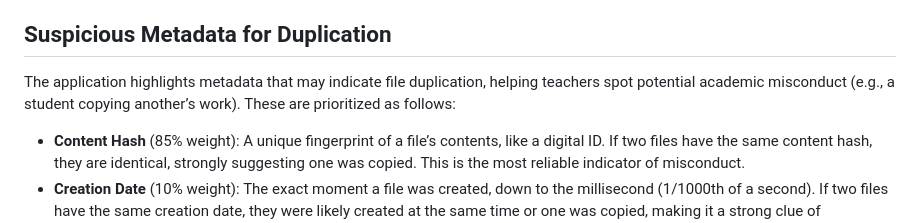
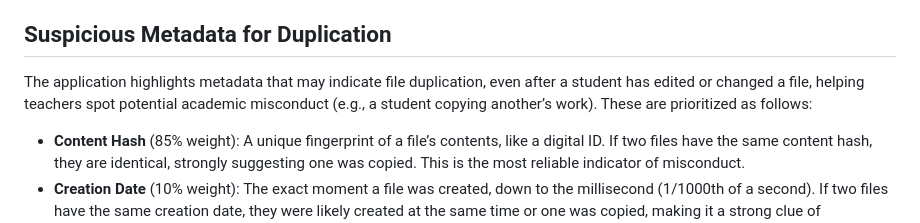
Before and after one commit to kappter/file-duplication-detector, a Markdown page: README.markdown, the part around the change. GitHub-like rendering.

```diff
--- a/README.markdown
+++ b/README.markdown
@@ -18,7 +18,7 @@ file-duplication-detector/
 - **README.md**: Documentation for setup and deployment.
 
 ## Suspicious Metadata for Duplication
-The application highlights metadata that may indicate file duplication, helping teachers spot potential academic misconduct (e.g., a student copying another’s work). These are prioritized as follows:
+The application highlights metadata that may indicate file duplication, even after a student has edited or changed a file, helping teachers spot potential academic misconduct (e.g., a student copying another’s work). These are prioritized as follows:
 - **Content Hash** (85% weight): A unique fingerprint of a file’s contents, like a digital ID. If two files have the same content hash, they are identical, strongly suggesting one was copied. This is the most reliable indicator of misconduct.
 - **Creation Date** (10% weight): The exact moment a file was created, down to the millisecond (1/1000th of a second). If two files have the same creation date, they were likely created at the same time or one was copied, making it a strong clue of misconduct. The chance of two separate computers generating files with identical birthtime (down to the millisecond) by chance is extremely low (~1 in 493,827 for 50 students over a week).
 - **EXIF Data** (20% weight, images only): Extra information stored in image files, like the camera used or when the photo was taken. If two images have identical EXIF data, they likely came from the same camera or were copied, a strong sign of misconduct.
```
